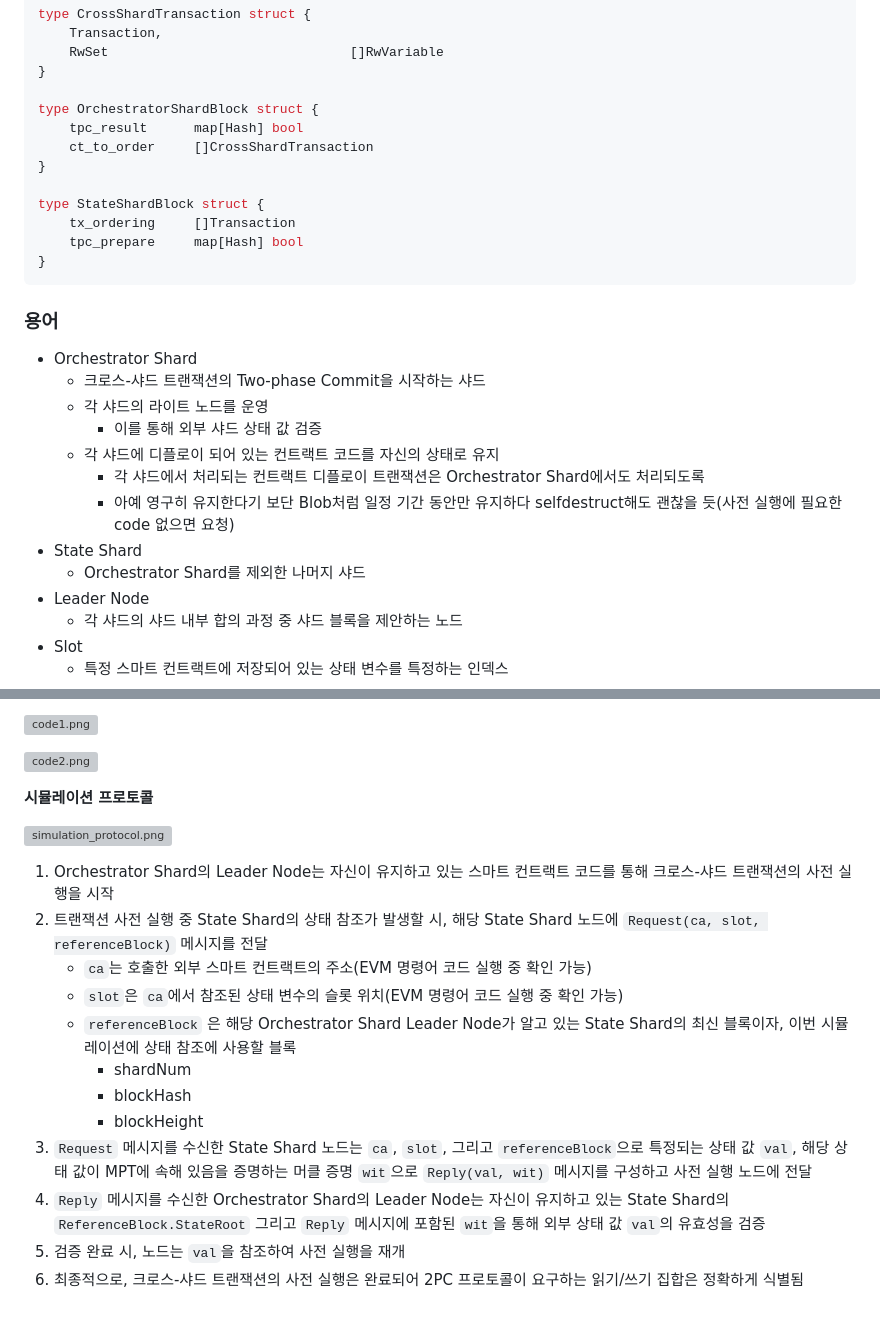
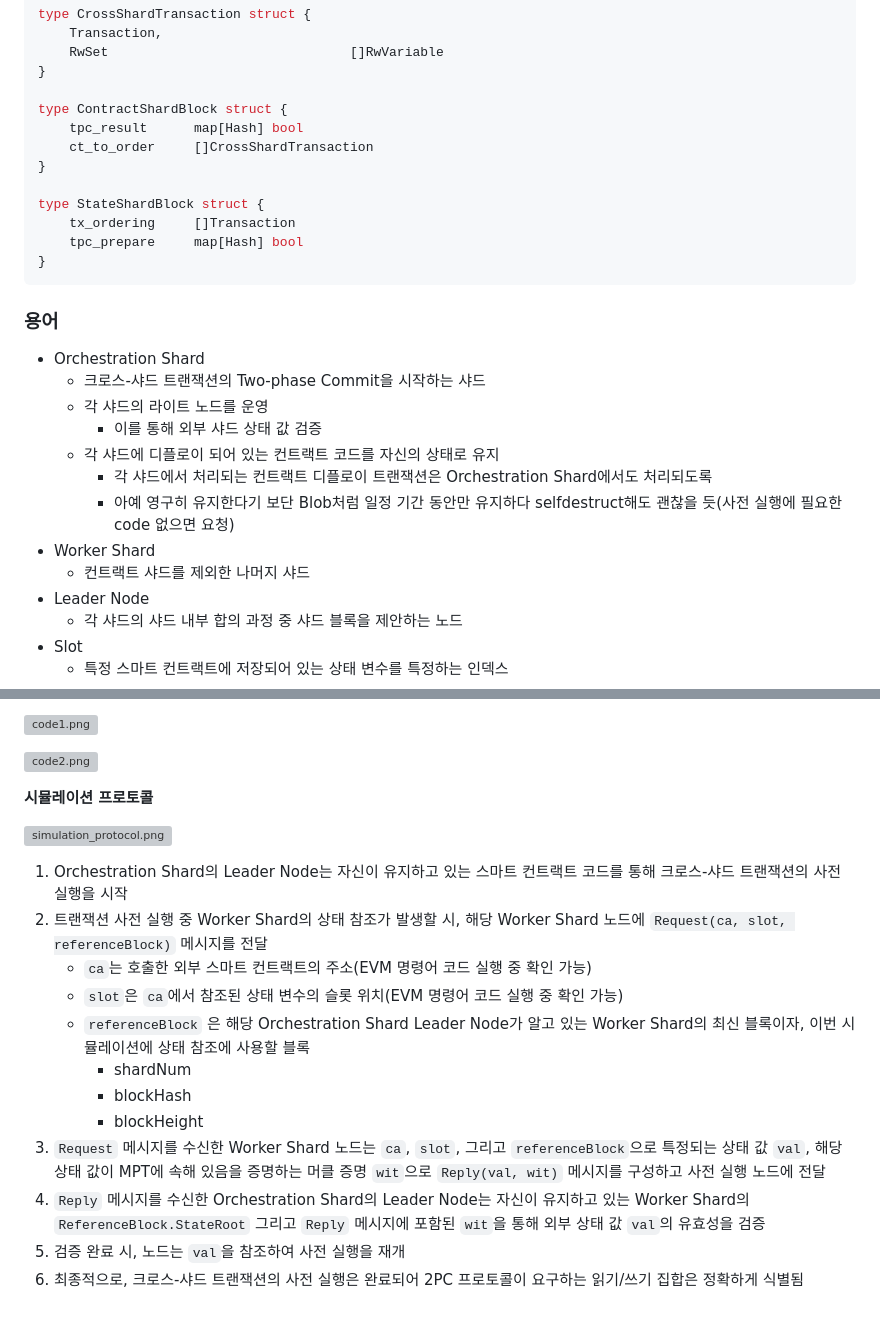
Before and after one commit to The-Sharding-Resurrection/test_v1, a Markdown page: docs/design.md, 2 parts joined by grey strips. Rendered like a GitHub page; grey boxes are pictures that could not be loaded.

```diff
--- a/docs/design.md
+++ b/docs/design.md
@@ -57,7 +57,7 @@ type CrossShardTransaction struct {
 	RwSet								[]RwVariable
 }
 
-type OrchestratorShardBlock struct {
+type ContractShardBlock struct {
 	tpc_result		map[Hash] bool
 	ct_to_order 	[]CrossShardTransaction
 }
@@ -70,15 +70,15 @@ type StateShardBlock struct {
 
 ### 용어
 
-- Orchestrator Shard
+- Orchestration Shard
     - 크로스-샤드 트랜잭션의 Two-phase Commit을 시작하는 샤드
     - 각 샤드의 라이트 노드를 운영
         - 이를 통해 외부 샤드 상태 값 검증
     - 각 샤드에 디플로이 되어 있는 컨트랙트 코드를 자신의 상태로 유지
-        - 각 샤드에서 처리되는 컨트랙트 디플로이 트랜잭션은 Orchestrator Shard에서도 처리되도록
+        - 각 샤드에서 처리되는 컨트랙트 디플로이 트랜잭션은 Orchestration Shard에서도 처리되도록
         - 아예 영구히 유지한다기 보단 Blob처럼 일정 기간 동안만 유지하다 selfdestruct해도 괜찮을 듯(사전 실행에 필요한 code 없으면 요청)
-- State Shard
-    - Orchestrator Shard를 제외한 나머지 샤드
+- Worker Shard
+    - 컨트랙트 샤드를 제외한 나머지 샤드
 - Leader Node
     - 각 샤드의 샤드 내부 합의 과정 중 샤드 블록을 제안하는 노드
 - Slot
@@ -160,13 +160,13 @@ Train 컨트랙트의 `checkSeat` 함수 그리고 Hotel 컨트랙트의 `checkR
 
-1. Orchestrator Shard의 Leader Node는 자신이 유지하고 있는 스마트 컨트랙트 코드를 통해 크로스-샤드 트랜잭션의 사전 실행을 시작
-2. 트랜잭션 사전 실행 중 State Shard의 상태 참조가 발생할 시, 해당 State Shard 노드에 `Request(ca, slot, referenceBlock)` 메시지를 전달
+1. Orchestration Shard의 Leader Node는 자신이 유지하고 있는 스마트 컨트랙트 코드를 통해 크로스-샤드 트랜잭션의 사전 실행을 시작
+2. 트랜잭션 사전 실행 중 Worker Shard의 상태 참조가 발생할 시, 해당 Worker Shard 노드에 `Request(ca, slot, referenceBlock)` 메시지를 전달
     - `ca`는 호출한 외부 스마트 컨트랙트의 주소(EVM 명령어 코드 실행 중 확인 가능)
     - `slot`은 `ca`에서 참조된 상태 변수의 슬롯 위치(EVM 명령어 코드 실행 중 확인 가능)
-    - `referenceBlock` 은 해당 Orchestrator Shard Leader Node가 알고 있는 State Shard의 최신 블록이자, 이번 시뮬레이션에 상태 참조에 사용할 블록
+    - `referenceBlock` 은 해당 Orchestration Shard Leader Node가 알고 있는 Worker Shard의 최신 블록이자, 이번 시뮬레이션에 상태 참조에 사용할 블록
         - shardNum
         - blockHash
         - blockHeight
-3. `Request` 메시지를 수신한 State Shard 노드는 `ca`, `slot`, 그리고 `referenceBlock`으로 특정되는 상태 값 `val`, 해당 상태 값이 MPT에 속해 있음을 증명하는 머클 증명 `wit`으로 `Reply(val, wit)` 메시지를 구성하고 사전 실행 노드에 전달
-4. `Reply` 메시지를 수신한 Orchestrator Shard의 Leader Node는 자신이 유지하고 있는 State Shard의 `ReferenceBlock.StateRoot` 그리고 `Reply` 메시지에 포함된 `wit`을 통해 외부 상태 값 `val`의 유효성을 검증
+3. `Request` 메시지를 수신한 Worker Shard 노드는 `ca`, `slot`, 그리고 `referenceBlock`으로 특정되는 상태 값 `val`, 해당 상태 값이 MPT에 속해 있음을 증명하는 머클 증명 `wit`으로 `Reply(val, wit)` 메시지를 구성하고 사전 실행 노드에 전달
+4. `Reply` 메시지를 수신한 Orchestration Shard의 Leader Node는 자신이 유지하고 있는 Worker Shard의 `ReferenceBlock.StateRoot` 그리고 `Reply` 메시지에 포함된 `wit`을 통해 외부 상태 값 `val`의 유효성을 검증
 5. 검증 완료 시, 노드는 `val`을 참조하여 사전 실행을 재개
 6. 최종적으로, 크로스-샤드 트랜잭션의 사전 실행은 완료되어 2PC 프로토콜이 요구하는 읽기/쓰기 집합은 정확하게 식별됨
```
Also changed, not shown: other parts of docs/design.md (+20 -20 lines).
